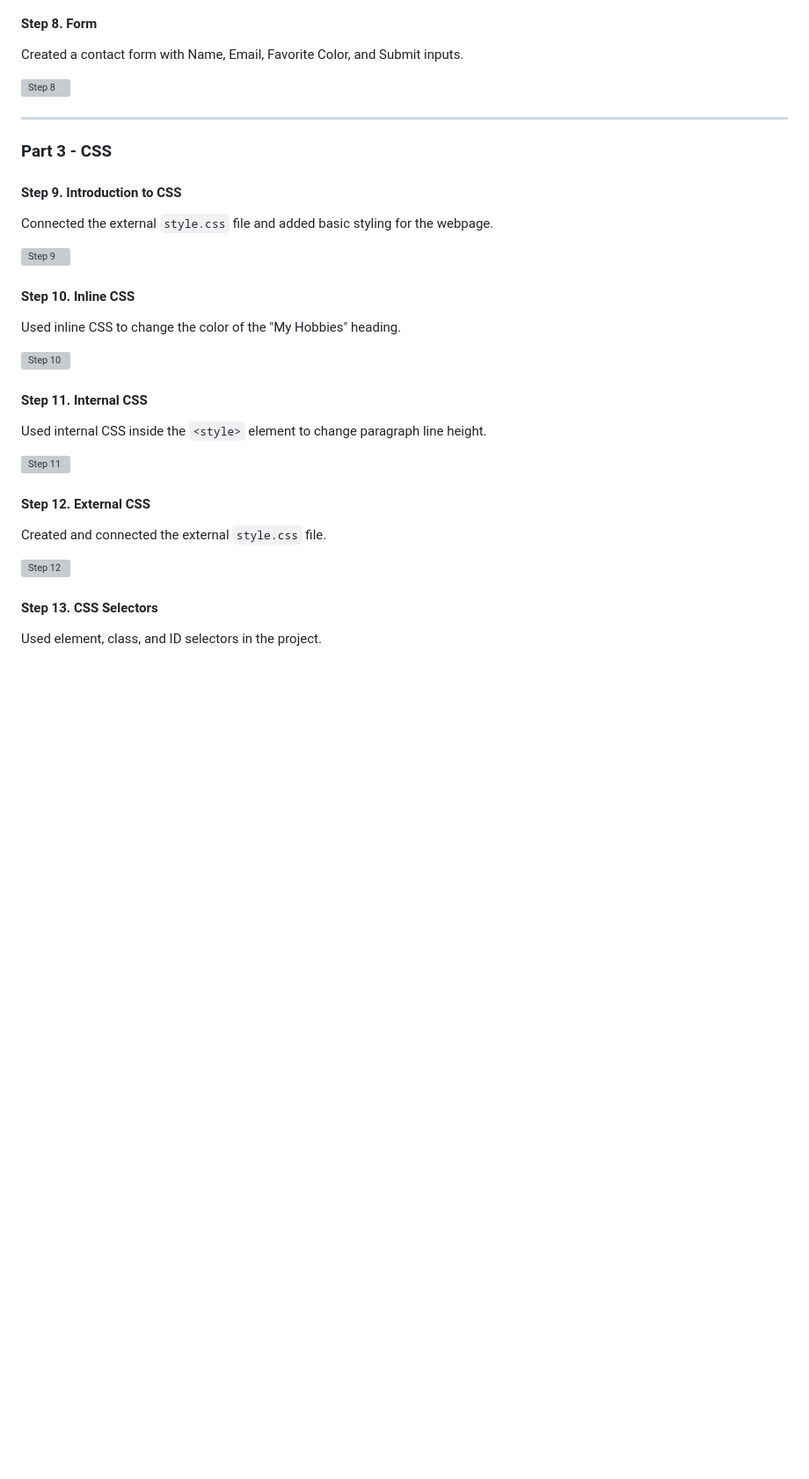
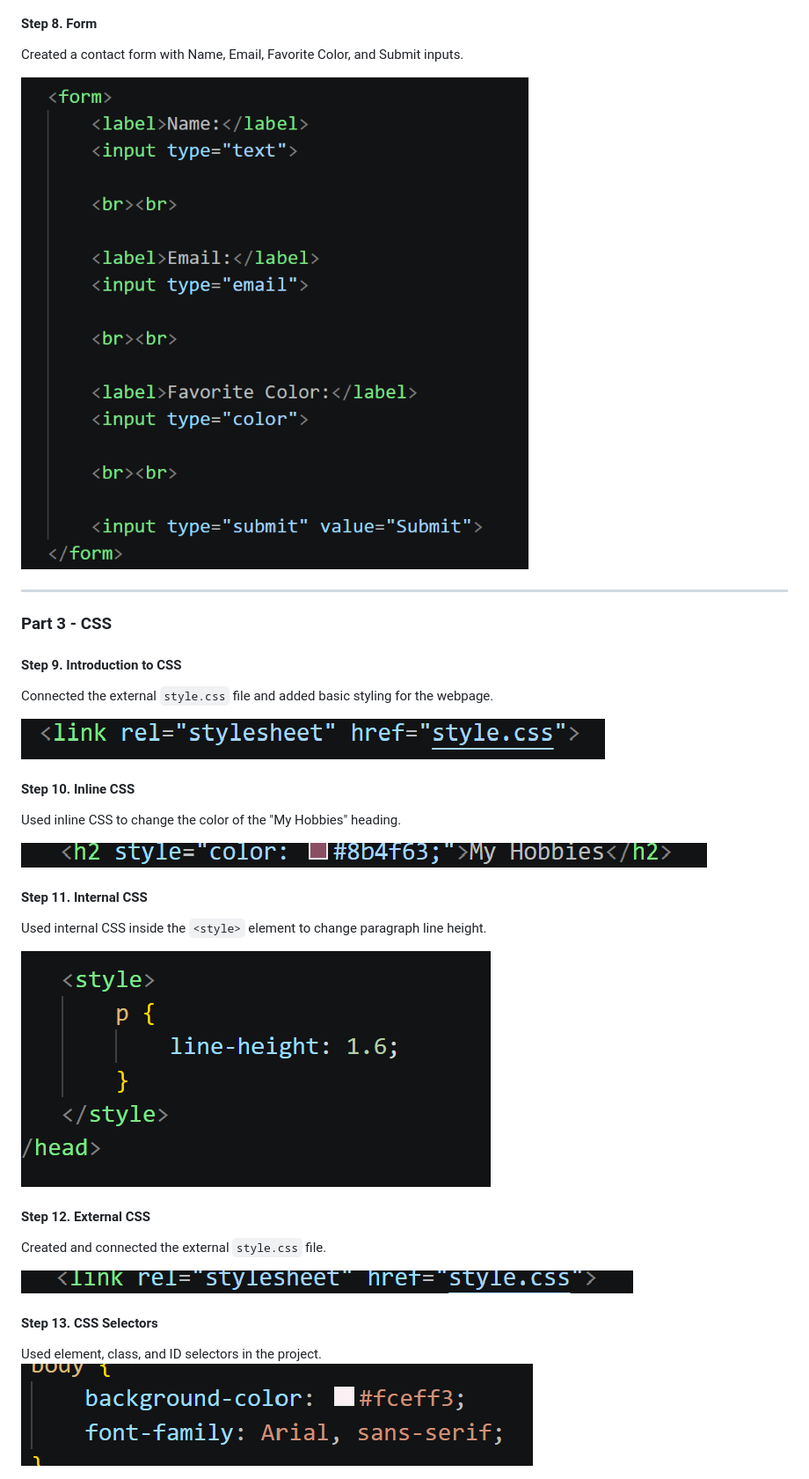
Before and after one commit to muratovaajdana201-ctrl/HTML-CSS-Assignment1AIDON, a Markdown page: README.md, the part around the change printed below. Shown: that part at 88% size. Rendered like a GitHub page; blank space fills up the shorter version; grey boxes are pictures that could not be loaded.

Commit message:
Update README with project details and steps

```diff
--- a/README.md
+++ b/README.md
@@ -72,7 +72,7 @@ Added three emojis to a paragraph about my student life.
 
 Created a contact form with Name, Email, Favorite Color, and Submit inputs.
 
-![Step 8](screenshots/step8.png)
+![Step 8](screenshots/Step8.png)
 
 ---
 
@@ -82,29 +82,30 @@ Created a contact form with Name, Email, Favorite Color, and Submit inputs.
 
 Connected the external `style.css` file and added basic styling for the webpage.
 
-![Step 9](screenshots/step9.png)
+![Step 9](screenshots/Step9.png)
 
 #### Step 10. Inline CSS
 
 Used inline CSS to change the color of the "My Hobbies" heading.
 
-![Step 10](screenshots/step10.png)
+![Step 10](screenshots/Step10.png)
 
 #### Step 11. Internal CSS
 
 Used internal CSS inside the `<style>` element to change paragraph line height.
 
-![Step 11](screenshots/step11.png)
+![Step 11](screenshots/Step11.png)
 
 #### Step 12. External CSS
 
 Created and connected the external `style.css` file.
 
-![Step 12](screenshots/step12.png)
+![Step 12](screenshots/Step12.png)
 
 #### Step 13. CSS Selectors
 
 Used element, class, and ID selectors in the project.
+![Step 13](screenshots/Step13.png)
 
 ![Step 13 - Part 1](screenshots/Step13\(1\).png)
 
```
Also changed, not shown: other parts of README.md (+15 -13 lines).
